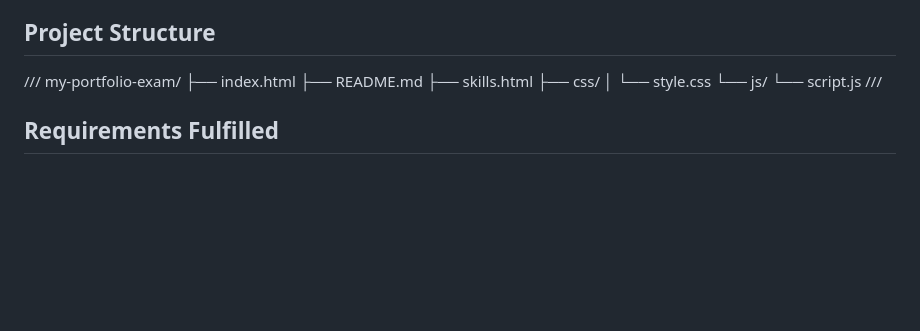
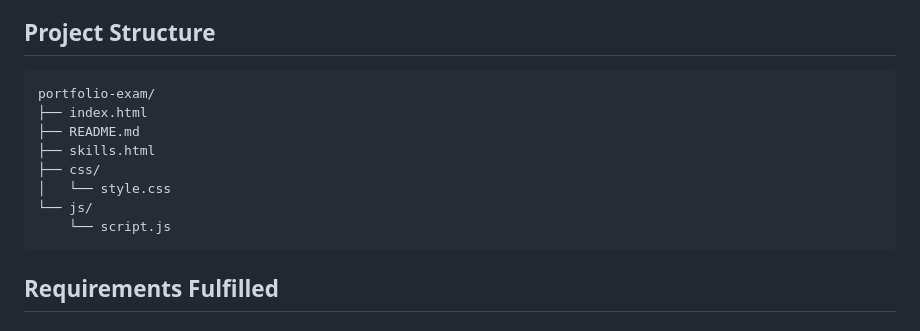
Before and after one commit to rem7i/portfolio-exam, a Markdown page: README.md, the part around the change. Drawn GitHub-style; blank space fills up the shorter version.

Commit message:
Update README.md
U rregulua Schema -Project Stucture

````diff
--- a/README.md
+++ b/README.md
@@ -27,8 +27,8 @@ This project was created as part of a final exam to demonstrate web development
 - **Font Awesome**: Icons
 
 ## Project Structure
-///
-my-portfolio-exam/
+```
+portfolio-exam/
 ├── index.html
 ├── README.md
 ├── skills.html
@@ -36,7 +36,8 @@ my-portfolio-exam/
 │   └── style.css
 └── js/
     └── script.js
-///
+```
+
 ## Requirements Fulfilled
 
 ### Skill Tracker (Local Storage)
````
